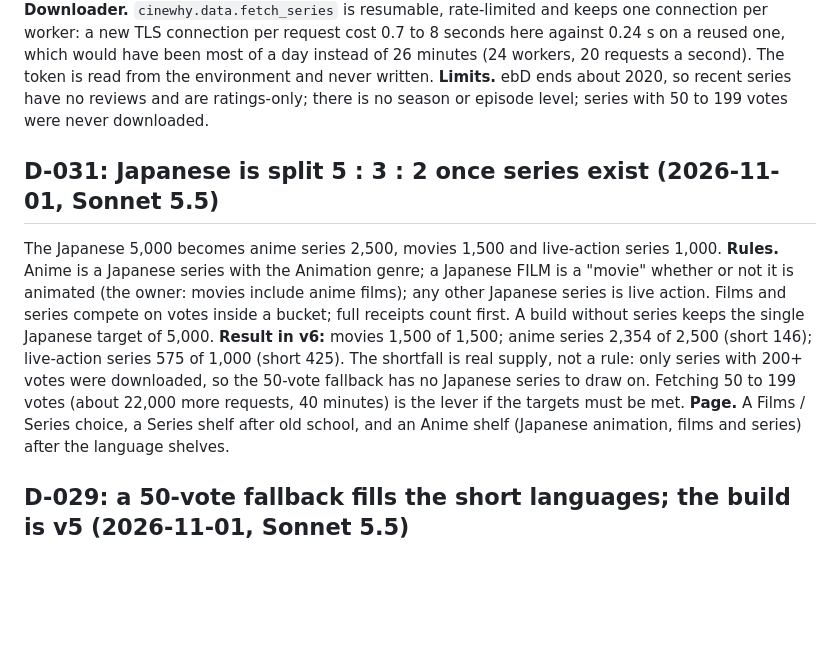
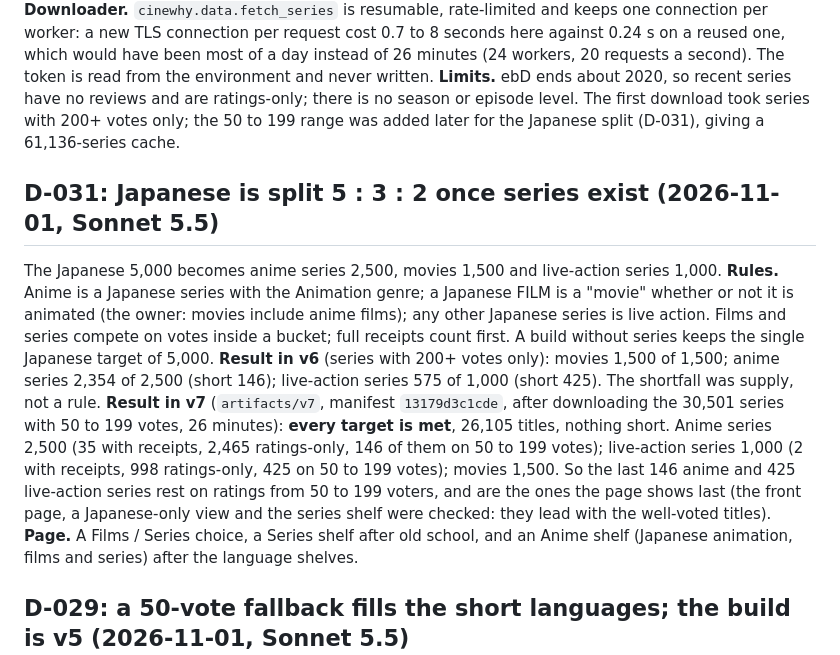
Before and after one commit to Pranav-1201/cinewhy, a Markdown page: docs/DECISIONS.md, the part around the change. GitHub-like rendering; blank space fills up the shorter version.

Commit message:
Record the v7 build: every catalogue target is met, including the Japanese split

```diff
--- a/docs/DECISIONS.md
+++ b/docs/DECISIONS.md
@@ -643,18 +643,22 @@ first build chose one number twice and the catalogue refused it); the series win
 per worker: a new TLS connection per request cost 0.7 to 8 seconds here against 0.24 s on a reused one, which
 would have been most of a day instead of 26 minutes (24 workers, 20 requests a second). The token is read from
 the environment and never written. **Limits.** ebD ends about 2020, so recent series have no reviews and are
-ratings-only; there is no season or episode level; series with 50 to 199 votes were never downloaded.
+ratings-only; there is no season or episode level. The first download took series with 200+ votes only; the
+50 to 199 range was added later for the Japanese split (D-031), giving a 61,136-series cache.
 
 ## D-031: Japanese is split 5 : 3 : 2 once series exist (2026-11-01, Sonnet 5.5)
 
 The Japanese 5,000 becomes anime series 2,500, movies 1,500 and live-action series 1,000. **Rules.** Anime is a
 Japanese series with the Animation genre; a Japanese FILM is a "movie" whether or not it is animated (the owner:
 movies include anime films); any other Japanese series is live action. Films and series compete on votes inside a
-bucket; full receipts count first. A build without series keeps the single Japanese target of 5,000. **Result in v6:**
-movies 1,500 of 1,500; anime series 2,354 of 2,500 (short 146); live-action series 575 of 1,000 (short 425). The
-shortfall is real supply, not a rule: only series with 200+ votes were downloaded, so the 50-vote fallback has no
-Japanese series to draw on. Fetching 50 to 199 votes (about 22,000 more requests, 40 minutes) is the lever if
-the targets must be met. **Page.** A Films / Series choice, a Series shelf after old school, and an Anime shelf
+bucket; full receipts count first. A build without series keeps the single Japanese target of 5,000. **Result in v6**
+(series with 200+ votes only): movies 1,500 of 1,500; anime series 2,354 of 2,500 (short 146); live-action series
+575 of 1,000 (short 425). The shortfall was supply, not a rule. **Result in v7** (`artifacts/v7`, manifest
+`13179d3c1cde`, after downloading the 30,501 series with 50 to 199 votes, 26 minutes): **every target is met**, 26,105
+titles, nothing short. Anime series 2,500 (35 with receipts, 2,465 ratings-only, 146 of them on 50 to 199 votes);
+live-action series 1,000 (2 with receipts, 998 ratings-only, 425 on 50 to 199 votes); movies 1,500. So the last 146
+anime and 425 live-action series rest on ratings from 50 to 199 voters, and are the ones the page shows last (the
+front page, a Japanese-only view and the series shelf were checked: they lead with the well-voted titles). **Page.** A Films / Series choice, a Series shelf after old school, and an Anime shelf
 (Japanese animation, films and series) after the language shelves.
 
 ## D-029: a 50-vote fallback fills the short languages; the build is v5 (2026-11-01, Sonnet 5.5)
```
